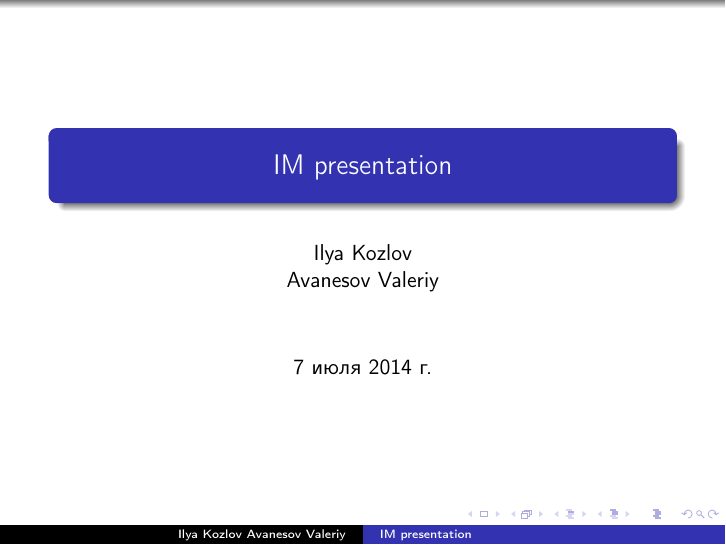
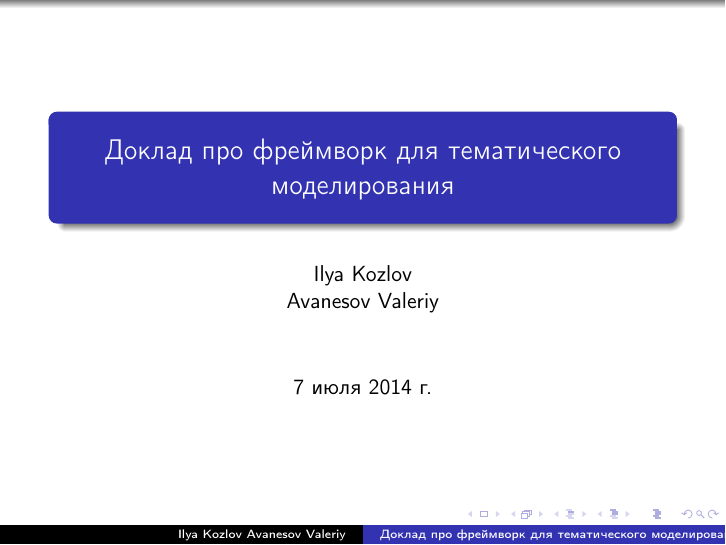
Before and after one commit to ispras/tm, LaTeX slides (presentation/tm.tex): page 1 of 16. Compiled offline with pdfLaTeX.

Commit message:
presentation fix

```diff
--- a/presentation/tm.tex
+++ b/presentation/tm.tex
@@ -5,7 +5,7 @@
  %Стиль презентации
 \usetheme{Warsaw}
 \begin{document}
-\title{IM presentation}
+\title{Доклад про фреймворк для тематического моделирования}
 \author{Ilya Kozlov \\Avanesov Valeriy}
 
 
```
